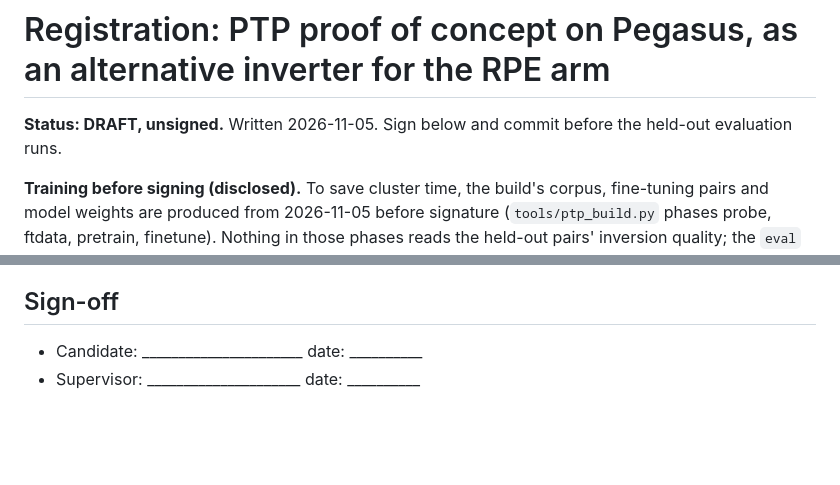
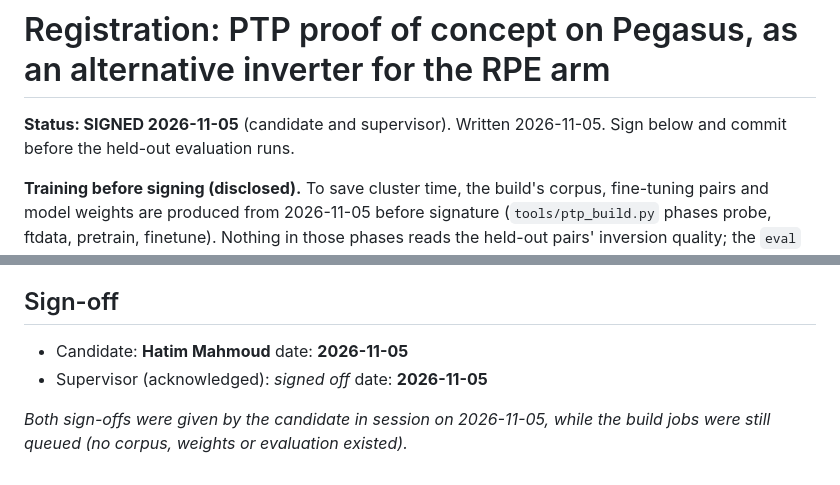
Before and after one commit to HatimMahmoud/recyclebench-2, a Markdown page: PREREG_PTP_CLUSTER_20261105.md, 2 parts joined by grey strips. Rendered like a GitHub page; blank space fills up the shorter version.

```diff
--- a/PREREG_PTP_CLUSTER_20261105.md
+++ b/PREREG_PTP_CLUSTER_20261105.md
@@ -1,6 +1,6 @@
 # Registration: PTP proof of concept on Pegasus, as an alternative inverter for the RPE arm
 
-**Status: DRAFT, unsigned.** Written 2026-11-05. Sign below and commit before the held-out evaluation runs.
+**Status: SIGNED 2026-11-05** (candidate and supervisor). Written 2026-11-05. Sign below and commit before the held-out evaluation runs.
 
 **Training before signing (disclosed).** To save cluster time, the build's corpus, fine-tuning pairs and model weights are
 produced from 2026-11-05 before signature (`tools/ptp_build.py` phases probe, ftdata, pretrain, finetune). Nothing in
@@ -51,5 +51,7 @@ candidates, end-of-prompt stopping, 40-token budget, greedy reported alongside.
 
 ## Sign-off
 
-- Candidate: ______________________  date: __________
-- Supervisor: _____________________  date: __________
+- Candidate: **Hatim Mahmoud**  date: **2026-11-05**
+- Supervisor (acknowledged): _signed off_  date: **2026-11-05**
+
+_Both sign-offs were given by the candidate in session on 2026-11-05, while the build jobs were still queued (no corpus, weights or evaluation existed)._
```
Also changed, not shown: PREREG_SORRYBENCH_MUTATIONS_20261105.md (+5 -3 lines).
